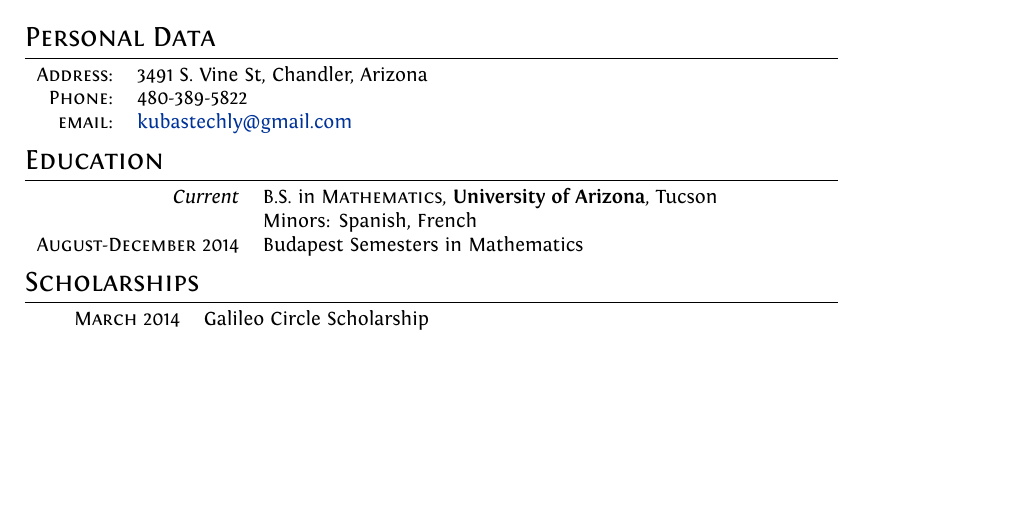
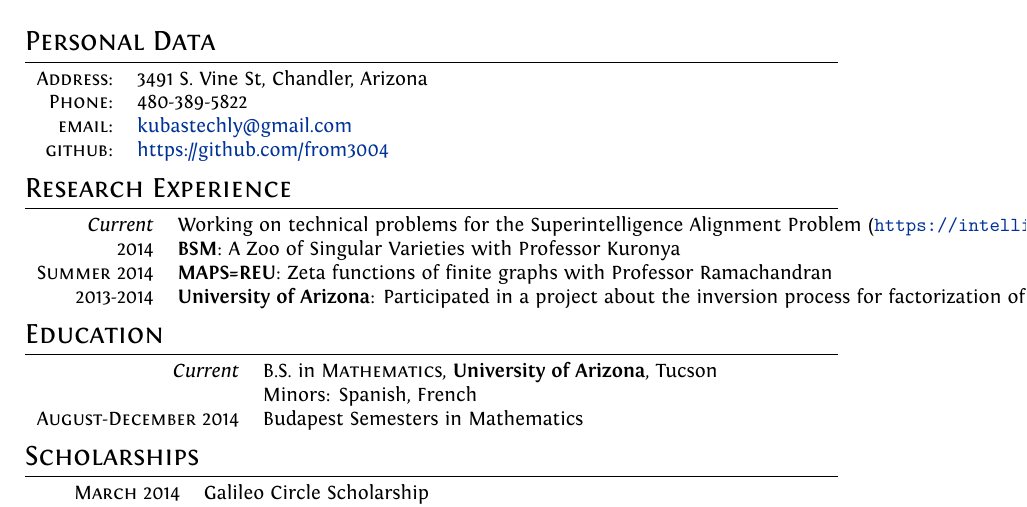
Before and after one commit to from3004/cv, a LaTeX CV (cv.tex): part of the page, cut so that both start at the same text, the shorter picture padded with empty space. Compiled offline with XeLaTeX.

Commit message:
added github, other fixes

```diff
--- a/cv.tex
+++ b/cv.tex
@@ -76,9 +76,10 @@
 \section{Personal Data}
 
 \begin{tabular}{rl}
-    \textsc{Address:}   & 3491 S. Vine St, Chandler, Arizona \\
-    \textsc{Phone:}     & 480-389-5822\\
-    \textsc{email:}     & \href{mailto:kubastechly@gmail.com}{kubastechly@gmail.com}
+	\textsc{Address:}	& 3491 S. Vine St, Chandler, Arizona \\
+	\textsc{Phone:}		& 480-389-5822\\
+	\textsc{email:}		& \href{mailto:kubastechly@gmail.com}{kubastechly@gmail.com}\\
+	\textsc{github:}	& \href{https://github.com/from3004}{https://github.com/from3004}\\
 \end{tabular}
 
 %Section: Work Experience at the top
@@ -90,6 +91,15 @@
 %\end{tabular}
 
 %Section: Education
+\section{Research Experience}
+\begin{tabular}{rl}
+	\emph{Current} & Working on technical problems for the Superintelligence Alignment Problem (\url{https://intelligence.org/research/})\\
+	2014 & \textbf{BSM}: A Zoo of Singular Varieties with Professor Kuronya\\
+	\textsc{Summer} 2014 & \textbf{MAPS=REU}: Zeta functions of finite graphs with Professor Ramachandran\\
+	2013-2014& \textbf{University of Arizona}: Participated in a project about the inversion process for factorization of homeomorphisms of a circle with Professor Pickrell\\
+\end{tabular}
+
+
 \section{Education}
 \begin{tabular}{rl}
 	\emph{Current} & B.S. in \textsc{Mathematics}, \textbf{University of Arizona}, Tucson\\
```
